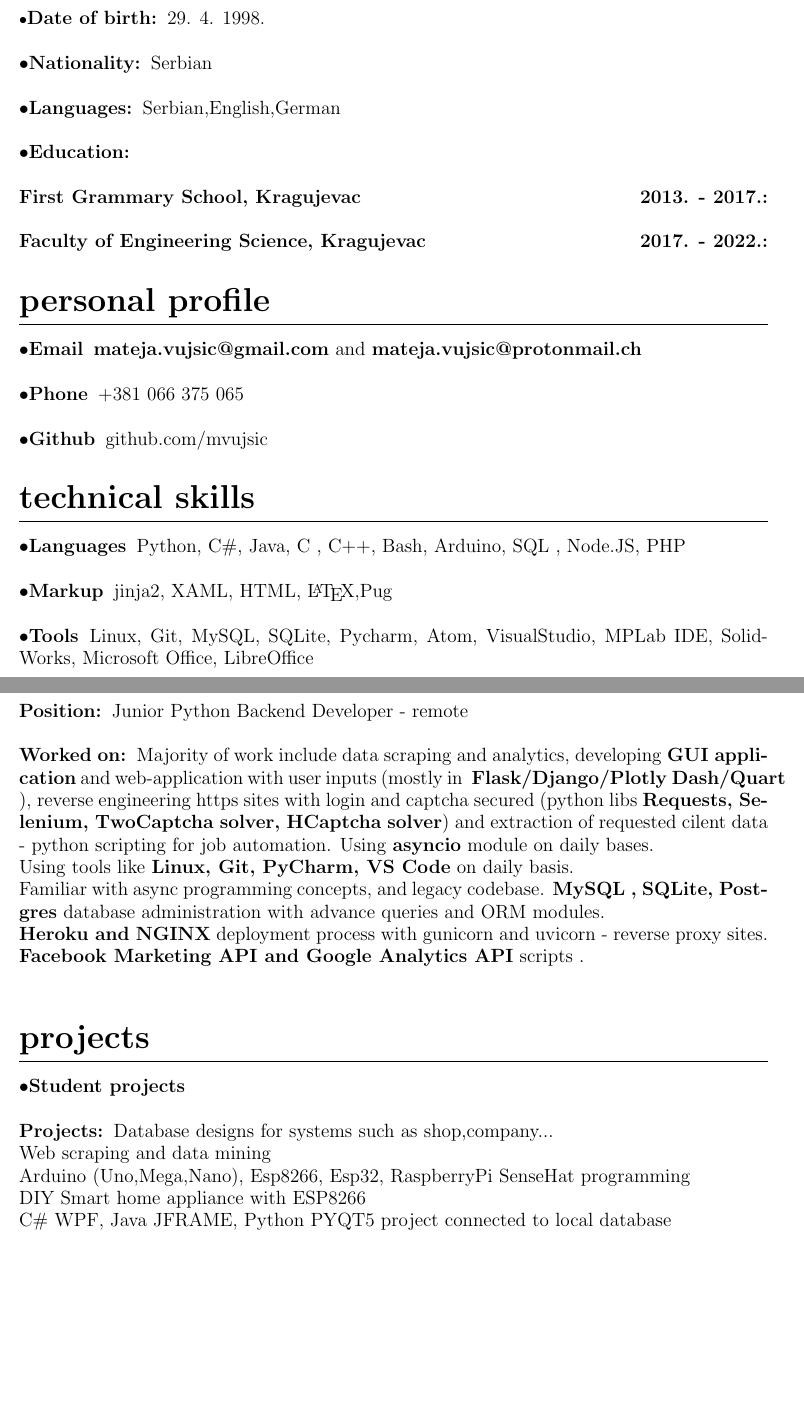
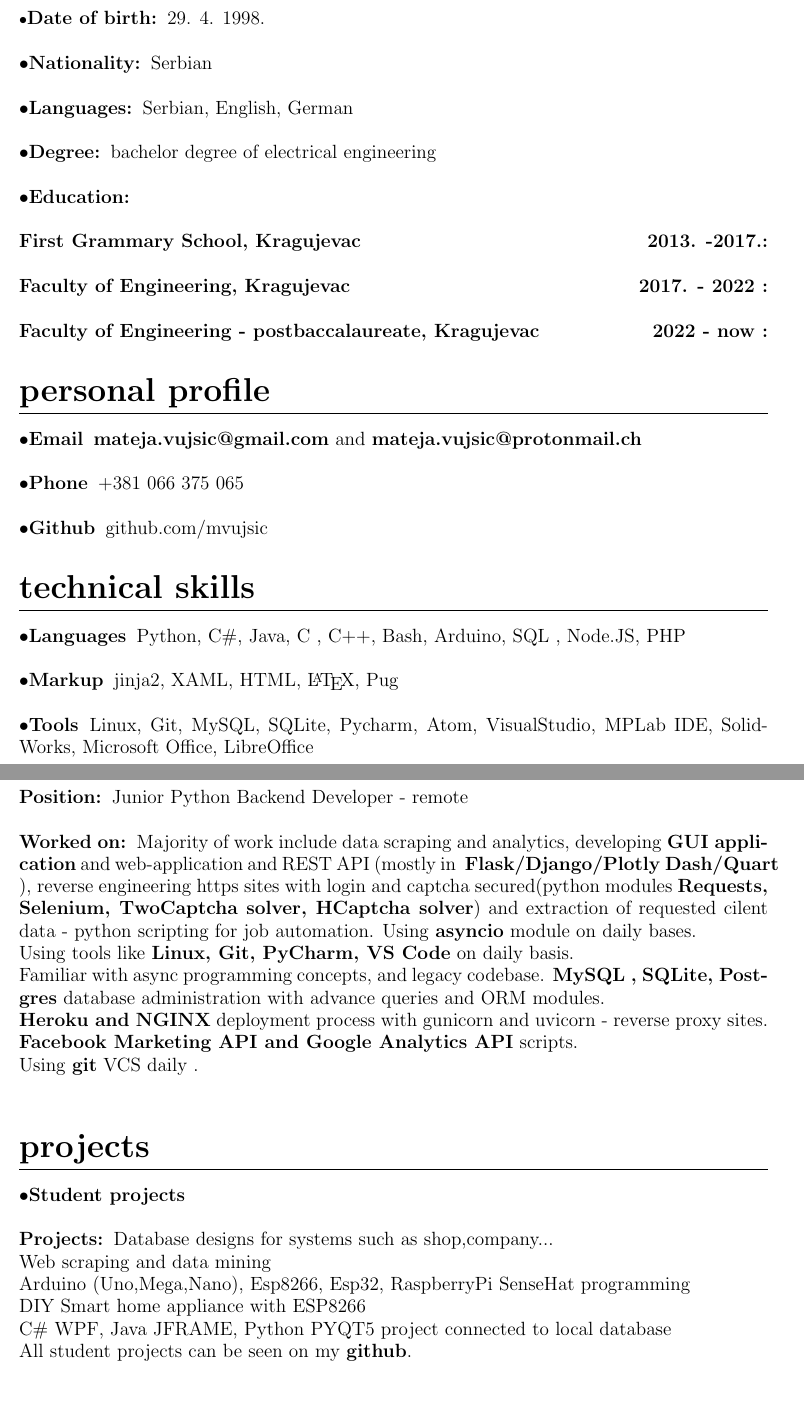
Before and after one commit to mVujsic/ciricumvitae, a LaTeX CV (MVujsicCV.tex): two parts of pages 1 and 2 of 2 before the commit and two parts of pages 1 and 2 of 3 after it, joined at a grey line, cut so that both start at the same text, the shorter picture padded with empty space. Compiled offline with pdfLaTeX.

Commit message:
Update CV to add newest version of README.md
Newest version of CV

Newest version of CV

Update README.md

```diff
--- a/MVujsicCV.tex
+++ b/MVujsicCV.tex
@@ -42,10 +42,14 @@
 \subsection{\large{Nationality:}}
 \large{Serbian}
 \subsection{\large{Languages:}}
-\large{Serbian,English,German}
+\large{Serbian, English, German}
+\subsection{\large{Degree:}}
+\large{bachelor degree of electrical engineering}
 \subsection{\large{Education:}}
-\subsubsection{First Grammary School, Kragujevac\hfill 2013. - 2017.}
-\subsubsection{Faculty of Engineering Science, Kragujevac\hfill 2017. - 2022.}
+\subsubsection{First Grammary School, Kragujevac\hfill 2013. -2017.}
+\subsubsection{Faculty of Engineering, Kragujevac\hfill 2017. - 2022 }
+\subsubsection{Faculty of Engineering - postbaccalaureate, Kragujevac\hfill 2022 - now }
+
 
 \section{Personal profile}
 \subsection{Email}
@@ -80,13 +84,14 @@ Ladder logic program development, working mainly with \textbf{FATEK and OMRON} e
 \subsubsection{Position}
 Junior Python Backend Developer - remote
 \subsubsection{Worked on}
-Majority of work include data scraping and analytics, developing \textbf{GUI application} and web-application with user inputs (mostly in \textbf{ Flask/Django/Plotly Dash/Quart} ), reverse engineering
-https sites with login and captcha secured (python libs \textbf{Requests, Selenium, TwoCaptcha solver, HCaptcha solver}) and extraction of requested cilent data - python scripting for job automation. Using \textbf{asyncio} module on daily bases.
+Majority of work include data scraping and analytics, developing \textbf{GUI application} and web-application and REST API (mostly in \textbf{ Flask/Django/Plotly Dash/Quart} ), reverse engineering
+https sites with login and captcha secured(python modules \textbf{Requests, Selenium, TwoCaptcha solver, HCaptcha solver}) and extraction of requested cilent data - python scripting for job automation. Using \textbf{asyncio} module on daily bases.
 \\ Using tools like \textbf{Linux, Git,  PyCharm, VS Code} on daily basis.  \\
 Familiar with async programming concepts, and legacy codebase.
 \textbf{MySQL , SQLite,  Postgres} database administration with advance queries and ORM modules.\\
 \textbf{Heroku and NGINX} deployment process with gunicorn and uvicorn - reverse proxy sites.\\
-\textbf{Facebook Marketing API and Google Analytics API} scripts .\\
+\textbf{Facebook Marketing API and Google Analytics API} scripts.\\
+Using \textbf{git} VCS daily .\\
 
 
 
@@ -98,6 +103,7 @@ Web scraping and data mining\\
 Arduino (Uno,Mega,Nano), Esp8266, Esp32, RaspberryPi SenseHat programming\\
 DIY Smart home appliance with ESP8266 \\
 C{\#} WPF, Java JFRAME, Python PYQT5 project connected to local database\\
+All student projects can be seen on my \textbf{github}.
 
 
 
```
Also changed, not shown: MVujsicCV.tex (2 more changed lines).
